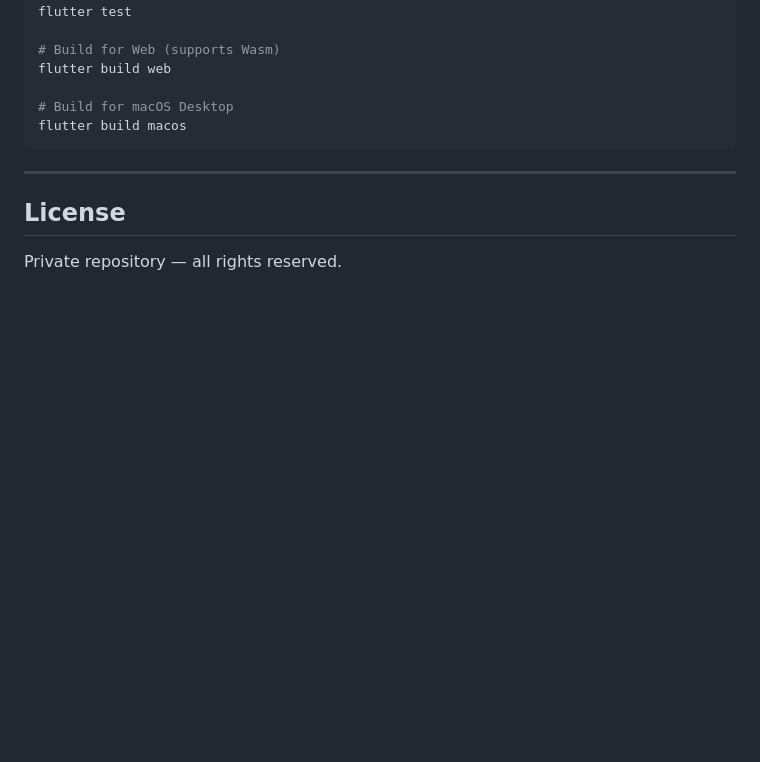
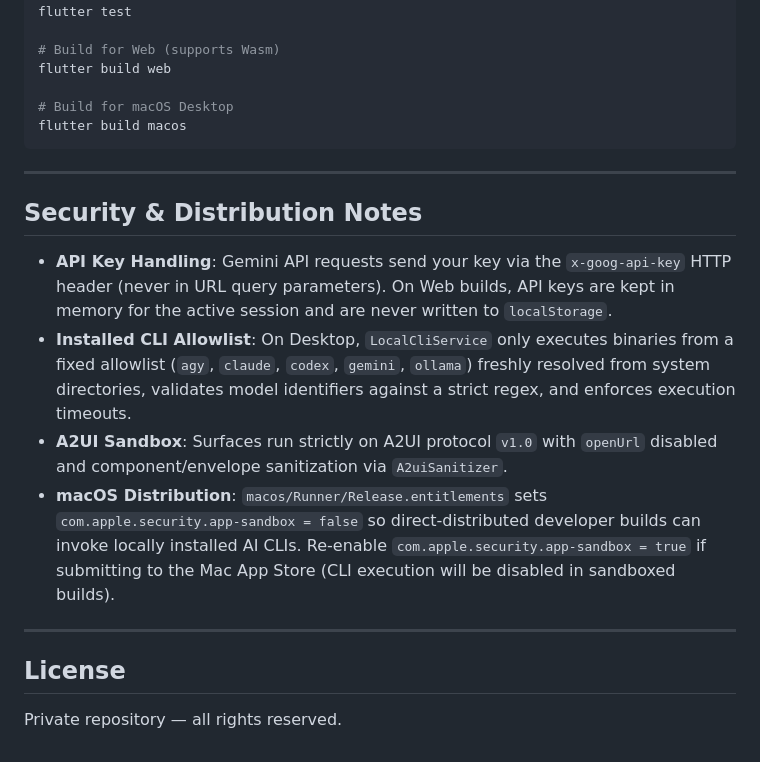
Before and after one commit to iamEtornam/a2ui-studio, a Markdown page: README.md, the part around the change. Rendered like a GitHub page; blank space fills up the shorter version.

Commit message:
Security hardening: header API auth, CLI allowlist & timeouts, A2UI caps, clean signing IDs, and docs

```diff
--- a/README.md
+++ b/README.md
@@ -126,6 +126,15 @@ flutter build macos
 
 ---
 
+## Security & Distribution Notes
+
+- **API Key Handling**: Gemini API requests send your key via the `x-goog-api-key` HTTP header (never in URL query parameters). On Web builds, API keys are kept in memory for the active session and are never written to `localStorage`.
+- **Installed CLI Allowlist**: On Desktop, `LocalCliService` only executes binaries from a fixed allowlist (`agy`, `claude`, `codex`, `gemini`, `ollama`) freshly resolved from system directories, validates model identifiers against a strict regex, and enforces execution timeouts.
+- **A2UI Sandbox**: Surfaces run strictly on A2UI protocol `v1.0` with `openUrl` disabled and component/envelope sanitization via `A2uiSanitizer`.
+- **macOS Distribution**: `macos/Runner/Release.entitlements` sets `com.apple.security.app-sandbox = false` so direct-distributed developer builds can invoke locally installed AI CLIs. Re-enable `com.apple.security.app-sandbox = true` if submitting to the Mac App Store (CLI execution will be disabled in sandboxed builds).
+
+---
+
 ## License
 
 Private repository — all rights reserved.
```
Also changed, not shown: docs/article-a2ui-studio.md (added, +122 -0 lines), docs/codelab-a2ui-flutter-mini-app-builder.md (added, +440 -0 lines), docs/cover-a2ui-studio.jpg (added), 8 other files.
